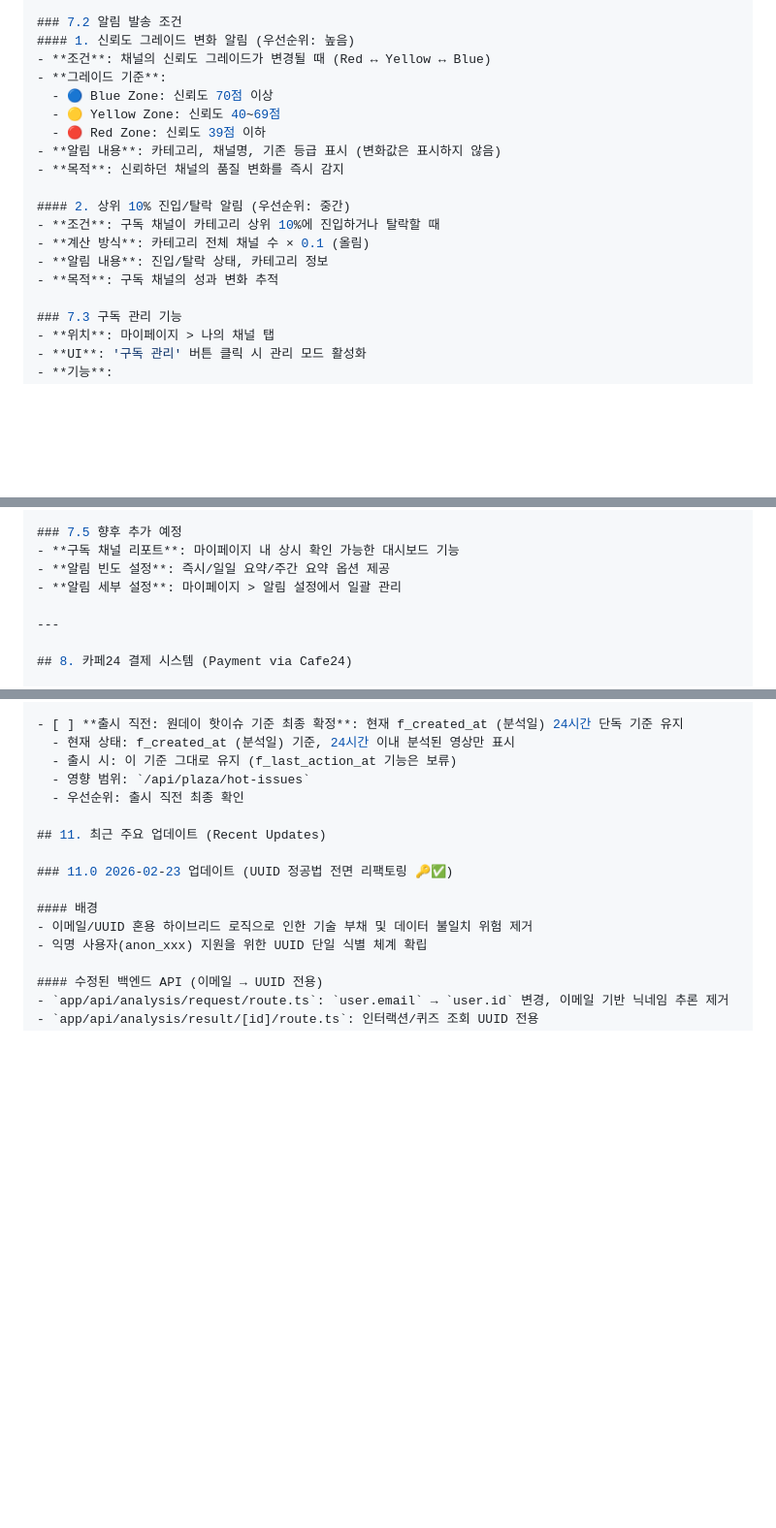
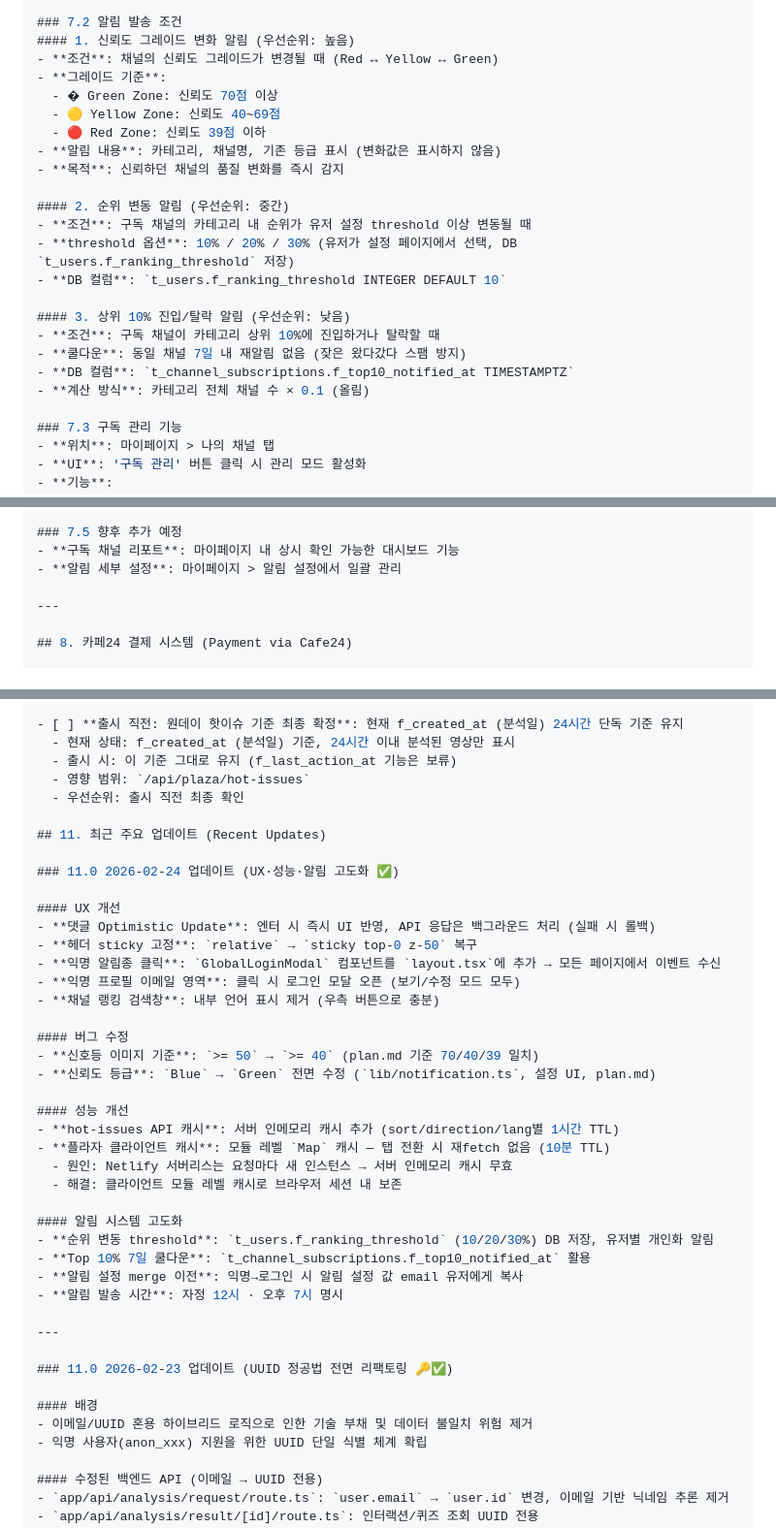
Before and after one commit to Han-jinwook/AggroFilter, a Markdown page: plan.md, 3 parts joined by grey strips. Shown at 97% size. GitHub-like rendering; blank space fills up the shorter version.

Commit message:
docs: plan.md 최신화 - 2026-02-24 업데이트 반영 (알림 고도화/Green 등급/캐시 전략/UX 개선)

```diff
--- a/plan.md
+++ b/plan.md
@@ -165,19 +165,24 @@ const systemPrompt = `
 
 ### 7.2 알림 발송 조건
 #### 1. 신뢰도 그레이드 변화 알림 (우선순위: 높음)
-- **조건**: 채널의 신뢰도 그레이드가 변경될 때 (Red ↔ Yellow ↔ Blue)
+- **조건**: 채널의 신뢰도 그레이드가 변경될 때 (Red ↔ Yellow ↔ Green)
 - **그레이드 기준**:
-  - 🔵 Blue Zone: 신뢰도 70점 이상
+  - � Green Zone: 신뢰도 70점 이상
   - 🟡 Yellow Zone: 신뢰도 40~69점
   - 🔴 Red Zone: 신뢰도 39점 이하
 - **알림 내용**: 카테고리, 채널명, 기존 등급 표시 (변화값은 표시하지 않음)
 - **목적**: 신뢰하던 채널의 품질 변화를 즉시 감지
 
-#### 2. 상위 10% 진입/탈락 알림 (우선순위: 중간)
+#### 2. 순위 변동 알림 (우선순위: 중간)
+- **조건**: 구독 채널의 카테고리 내 순위가 유저 설정 threshold 이상 변동될 때
+- **threshold 옵션**: 10% / 20% / 30% (유저가 설정 페이지에서 선택, DB `t_users.f_ranking_threshold` 저장)
+- **DB 컬럼**: `t_users.f_ranking_threshold INTEGER DEFAULT 10`
+
+#### 3. 상위 10% 진입/탈락 알림 (우선순위: 낮음)
 - **조건**: 구독 채널이 카테고리 상위 10%에 진입하거나 탈락할 때
+- **쿨다운**: 동일 채널 7일 내 재알림 없음 (잦은 왔다갔다 스팸 방지)
+- **DB 컬럼**: `t_channel_subscriptions.f_top10_notified_at TIMESTAMPTZ`
 - **계산 방식**: 카테고리 전체 채널 수 × 0.1 (올림)
-- **알림 내용**: 진입/탈락 상태, 카테고리 정보
-- **목적**: 구독 채널의 성과 변화 추적
 
 ### 7.3 구독 관리 기능
 - **위치**: 마이페이지 > 나의 채널 탭
@@ -204,7 +209,6 @@ const systemPrompt = `
 
 ### 7.5 향후 추가 예정
 - **구독 채널 리포트**: 마이페이지 내 상시 확인 가능한 대시보드 기능
-- **알림 빈도 설정**: 즉시/일일 요약/주간 요약 옵션 제공
 - **알림 세부 설정**: 마이페이지 > 알림 설정에서 일괄 관리
 
 ---
@@ -255,6 +259,33 @@ const systemPrompt = `
   - 우선순위: 출시 직전 최종 확인
 
 ## 11. 최근 주요 업데이트 (Recent Updates)
+
+### 11.0 2026-02-24 업데이트 (UX·성능·알림 고도화 ✅)
+
+#### UX 개선
+- **댓글 Optimistic Update**: 엔터 시 즉시 UI 반영, API 응답은 백그라운드 처리 (실패 시 롤백)
+- **헤더 sticky 고정**: `relative` → `sticky top-0 z-50` 복구
+- **익명 알림종 클릭**: `GlobalLoginModal` 컴포넌트를 `layout.tsx`에 추가 → 모든 페이지에서 이벤트 수신
+- **익명 프로필 이메일 영역**: 클릭 시 로그인 모달 오픈 (보기/수정 모드 모두)
+- **채널 랭킹 검색창**: 내부 언어 표시 제거 (우측 버튼으로 충분)
+
+#### 버그 수정
+- **신호등 이미지 기준**: `>= 50` → `>= 40` (plan.md 기준 70/40/39 일치)
+- **신뢰도 등급**: `Blue` → `Green` 전면 수정 (`lib/notification.ts`, 설정 UI, plan.md)
+
+#### 성능 개선
+- **hot-issues API 캐시**: 서버 인메모리 캐시 추가 (sort/direction/lang별 1시간 TTL)
+- **플라자 클라이언트 캐시**: 모듈 레벨 `Map` 캐시 — 탭 전환 시 재fetch 없음 (10분 TTL)
+  - 원인: Netlify 서버리스는 요청마다 새 인스턴스 → 서버 인메모리 캐시 무효
+  - 해결: 클라이언트 모듈 레벨 캐시로 브라우저 세션 내 보존
+
+#### 알림 시스템 고도화
+- **순위 변동 threshold**: `t_users.f_ranking_threshold` (10/20/30%) DB 저장, 유저별 개인화 알림
+- **Top 10% 7일 쿨다운**: `t_channel_subscriptions.f_top10_notified_at` 활용
+- **알림 설정 merge 이전**: 익명→로그인 시 알림 설정 값 email 유저에게 복사
+- **알림 발송 시간**: 자정 12시 · 오후 7시 명시
+
+---
 
 ### 11.0 2026-02-23 업데이트 (UUID 정공법 전면 리팩토링 🔑✅)
 
```
Also changed, not shown: other parts of plan.md (+1 -1 lines).
